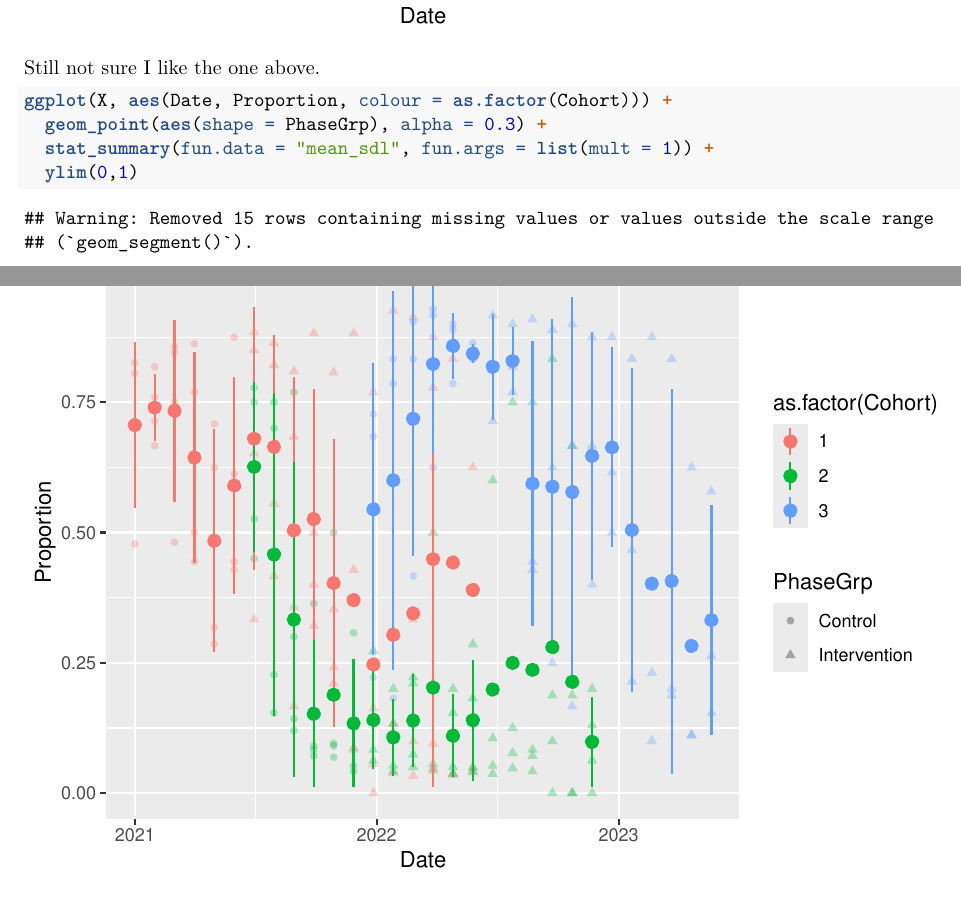
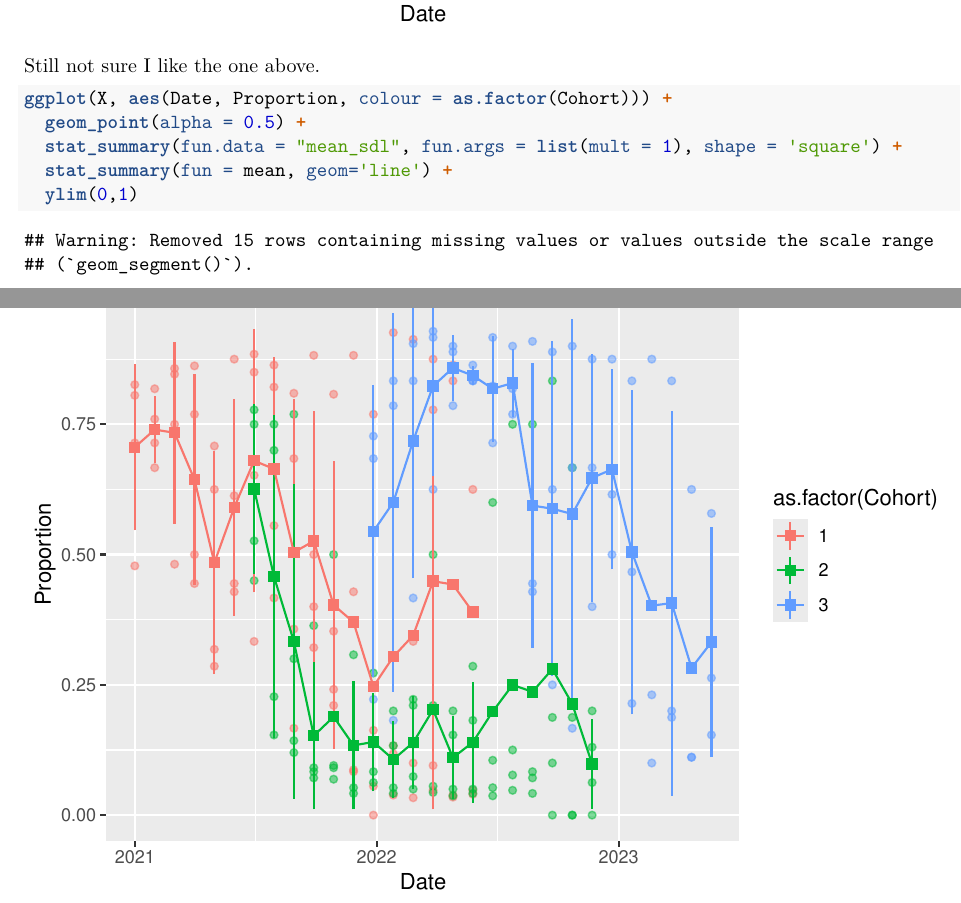
Before and after one commit to zimolzak/instruct-project-etrigger-sql, an R Markdown document (advanced/fake-time-series.Rmd): two parts of pages 5 and 6 of 6, joined at a grey line, cut so that both start at the same text. Rendered offline with R 4.5, knitr and Pandoc, then LaTeX, with nearby package versions.

Commit message:
almost working nicely, got those lines to show right.

````diff
--- a/advanced/fake-time-series.Rmd
+++ b/advanced/fake-time-series.Rmd
@@ -219,7 +219,8 @@ Still not sure I like the one above.
 
 ```{r date-and-stat}
 ggplot(X, aes(Date, Proportion, colour = as.factor(Cohort))) +
-  geom_point(aes(shape = PhaseGrp), alpha = 0.3) +
-  stat_summary(fun.data = "mean_sdl", fun.args = list(mult = 1)) +
+  geom_point(alpha = 0.5) +
+  stat_summary(fun.data = "mean_sdl", fun.args = list(mult = 1), shape = 'square') +
+  stat_summary(fun = mean, geom='line') +
   ylim(0,1)
 ```
````
